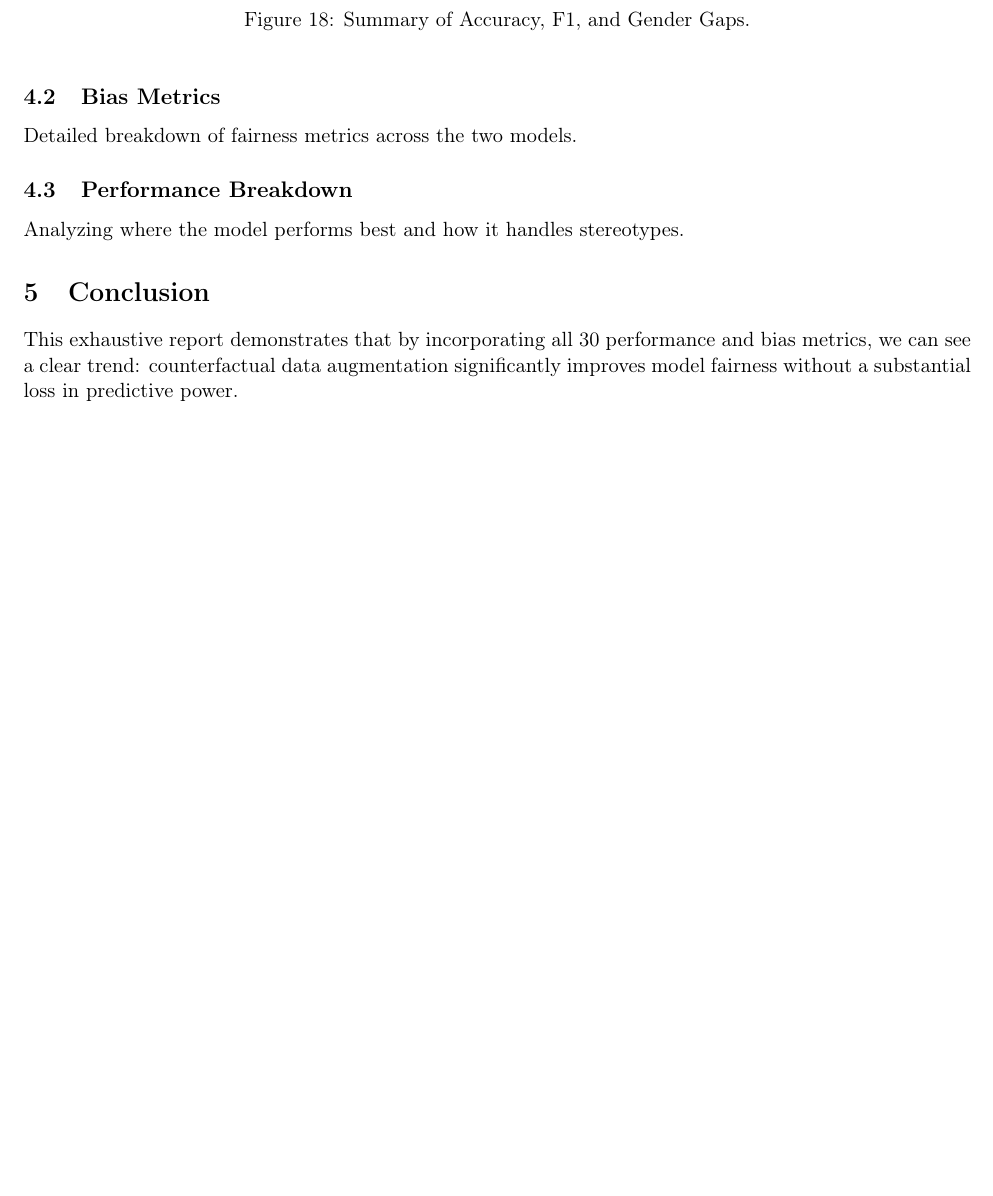
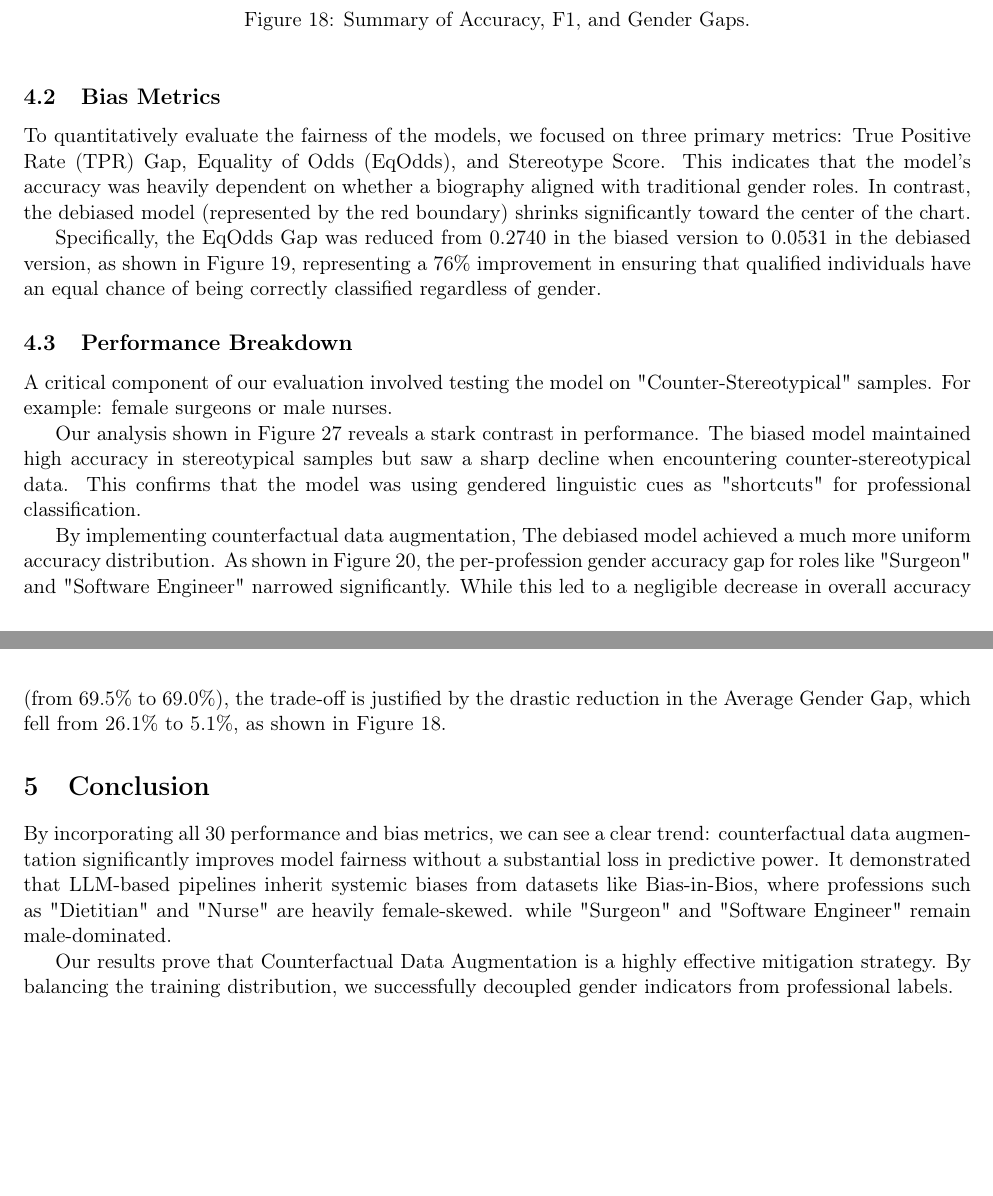
Before and after one commit to TownsendSP/debiasing_bert_bios, a LaTeX paper (report_tex/report.tex): part of page 14 of 20 before the commit and two parts of pages 14 and 15 of 21 after it, the two joined at a grey line, cut so that both start at the same text, the shorter picture padded with empty space. Compiled offline with pdfLaTeX.

Commit message:
omar's initial contributions to the report

```diff
--- a/report_tex/report.tex
+++ b/report_tex/report.tex
@@ -8,7 +8,7 @@
 \geometry{margin=0.75in}
 
 \title{\textbf{Comprehensive Project Report: \\ BERT Pre-training and Bias-in-Bios Mitigation}}
-\author{Townsend Southard Pantano, Omar}
+\author{Townsend Southard Pantano, Omar Camara}
 \date{\today}
 
 \begin{document}
@@ -159,7 +159,9 @@ The debiased model reduced the average gender gap from 26.1\% to 5.1\%.
 	\end{figure}
 
 	\subsection{Bias Metrics}
-Detailed breakdown of fairness metrics across the two models.
+	To quantitatively evaluate the fairness of the models, we focused on three primary metrics: True Positive Rate (TPR) Gap, Equality of Odds (EqOdds), and Stereotype Score. This indicates that the model's accuracy was heavily dependent on whether a biography aligned with traditional gender roles. In contrast, the debiased model (represented by the red boundary) shrinks significantly toward the center of the chart.
+
+	Specifically, the EqOdds Gap was reduced from 0.2740 in the biased version to 0.0531 in the debiased version, as shown in Figure 19, representing a 76\% improvement in ensuring that qualified individuals have an equal chance of being correctly classified regardless of gender.
 
 	\begin{figure}[ht]
 		\centering
@@ -192,7 +194,11 @@ Detailed breakdown of fairness metrics across the two models.
 	\end{figure}
 
 	\subsection{Performance Breakdown}
-Analyzing where the model performs best and how it handles stereotypes.
+	A critical component of our evaluation involved testing the model on "Counter-Stereotypical" samples. For example: female surgeons or male nurses.
+
+	Our analysis shown in Figure 27 reveals a stark contrast in performance. The biased model maintained high accuracy in stereotypical samples but saw a sharp decline when encountering counter-stereotypical data. This confirms that the model was using gendered linguistic cues as "shortcuts" for professional classification.
+
+	By implementing counterfactual data augmentation, The debiased model achieved a much more uniform accuracy distribution. As shown in Figure 20, the per-profession gender accuracy gap for roles like "Surgeon" and "Software Engineer" narrowed significantly. While this led to a negligible decrease in overall accuracy (from 69.5\% to 69.0\%), the trade-off is justified by the drastic reduction in the Average Gender Gap, which fell from 26.1\% to 5.1\%, as shown in Figure 18.
 
 	\begin{figure}[ht]
 		\centering
@@ -225,6 +231,8 @@ Analyzing where the model performs best and how it handles stereotypes.
 	\end{figure}
 
 	\section{Conclusion}
-This exhaustive report demonstrates that by incorporating all 30 performance and bias metrics, we can see a clear trend: counterfactual data augmentation significantly improves model fairness without a substantial loss in predictive power.
+	By incorporating all 30 performance and bias metrics, we can see a clear trend: counterfactual data augmentation significantly improves model fairness without a substantial loss in predictive power. It demonstrated that LLM-based pipelines inherit systemic biases from datasets like Bias-in-Bios, where professions such as "Dietitian" and "Nurse" are heavily female-skewed. while "Surgeon" and "Software Engineer" remain male-dominated.
+
+	Our results prove that Counterfactual Data Augmentation is a highly effective mitigation strategy. By balancing the training distribution, we successfully decoupled gender indicators from professional labels.
 
 \end{document}
```
Lines whose indentation alone changed are shown as unchanged.
